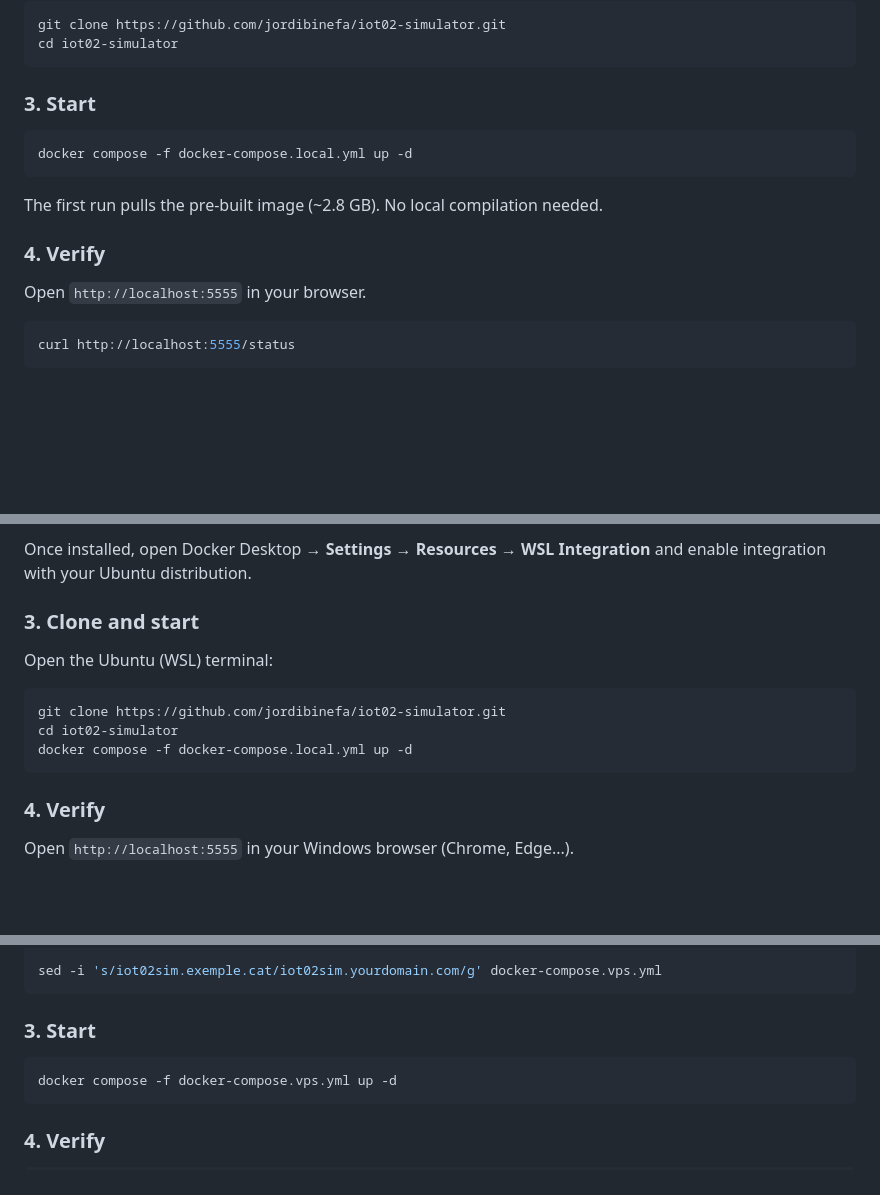
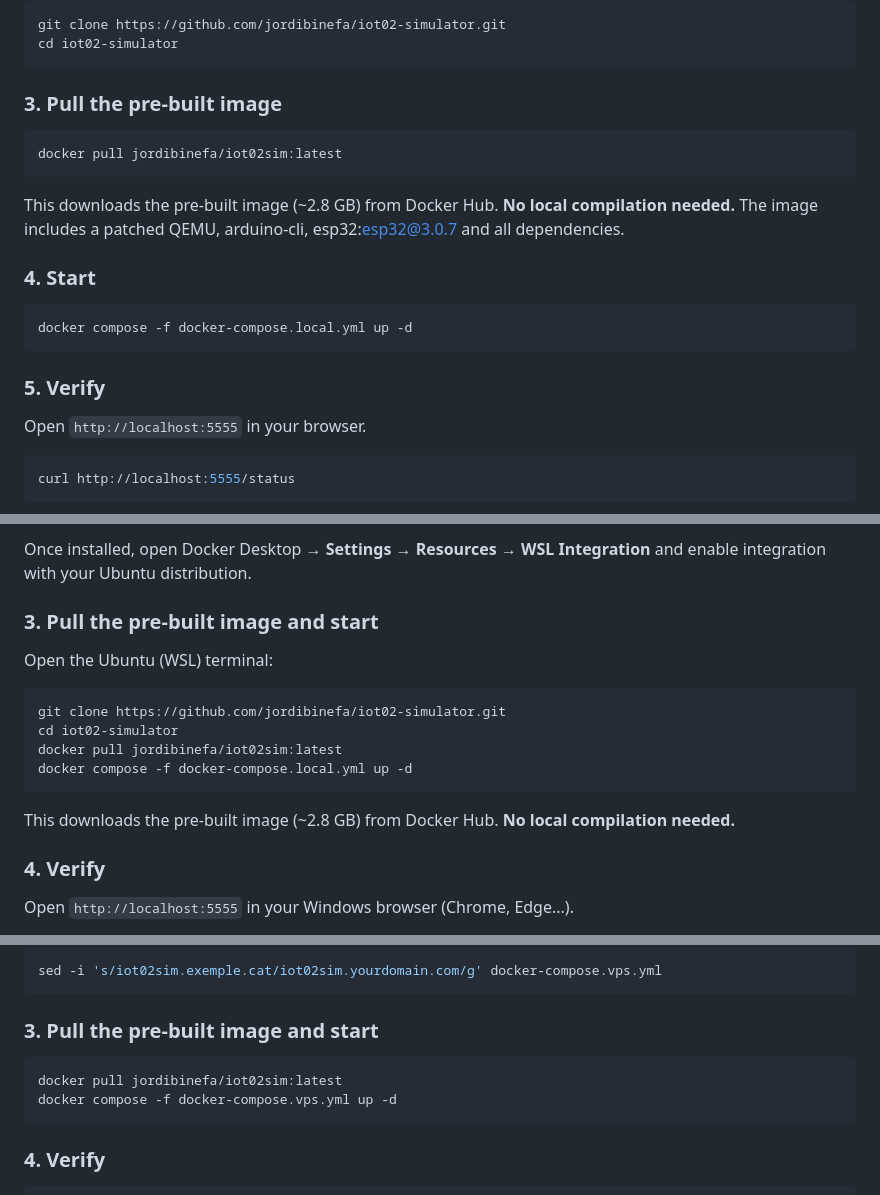
Before and after one commit to jordibinefa/iot02-simulator, a Markdown page: README.md, 3 parts joined by grey strips. GitHub-like rendering; blank space fills up the shorter version.

Commit message:
docs: clarify Docker Hub image pull in all install options

````diff
--- a/README.md
+++ b/README.md
@@ -84,15 +84,22 @@ git clone https://github.com/jordibinefa/iot02-simulator.git
 cd iot02-simulator
 ```
 
-### 3. Start
+### 3. Pull the pre-built image
+
+```bash
+docker pull jordibinefa/iot02sim:latest
+```
+
+This downloads the pre-built image (~2.8 GB) from Docker Hub. **No local compilation needed.**
+The image includes a patched QEMU, arduino-cli, esp32:esp32@3.0.7 and all dependencies.
+
+### 4. Start
 
 ```bash
 docker compose -f docker-compose.local.yml up -d
 ```
 
-The first run pulls the pre-built image (~2.8 GB). No local compilation needed.
-
-### 4. Verify
+### 5. Verify
 
 Open `http://localhost:5555` in your browser.
 
@@ -133,15 +140,18 @@ During installation, make sure **"Use the WSL 2 based engine"** is checked.
 Once installed, open Docker Desktop → **Settings → Resources → WSL Integration** and enable
 integration with your Ubuntu distribution.
 
-### 3. Clone and start
+### 3. Pull the pre-built image and start
 
 Open the Ubuntu (WSL) terminal:
 
 ```bash
 git clone https://github.com/jordibinefa/iot02-simulator.git
 cd iot02-simulator
+docker pull jordibinefa/iot02sim:latest
 docker compose -f docker-compose.local.yml up -d
 ```
+
+This downloads the pre-built image (~2.8 GB) from Docker Hub. **No local compilation needed.**
 
 ### 4. Verify
 
@@ -176,9 +186,10 @@ cd iot02-simulator
 sed -i 's/iot02sim.exemple.cat/iot02sim.yourdomain.com/g' docker-compose.vps.yml
 ```
 
-### 3. Start
+### 3. Pull the pre-built image and start
 
 ```bash
+docker pull jordibinefa/iot02sim:latest
 docker compose -f docker-compose.vps.yml up -d
 ```
 
````
Also changed, not shown: LLEGEIX-ME.md (+17 -6 lines).
